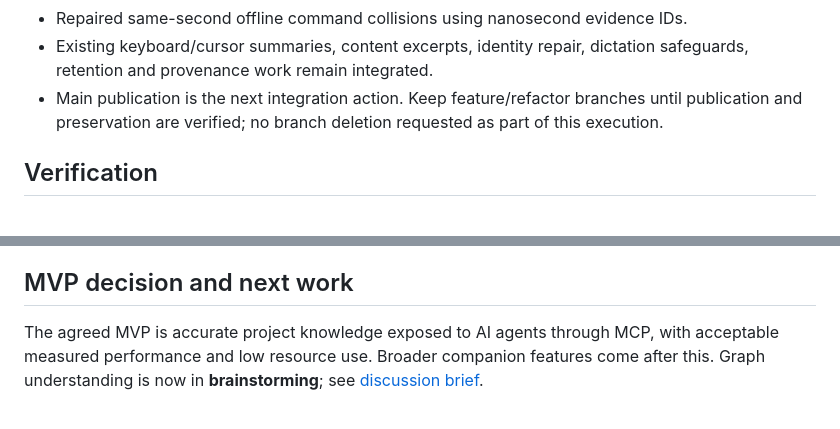
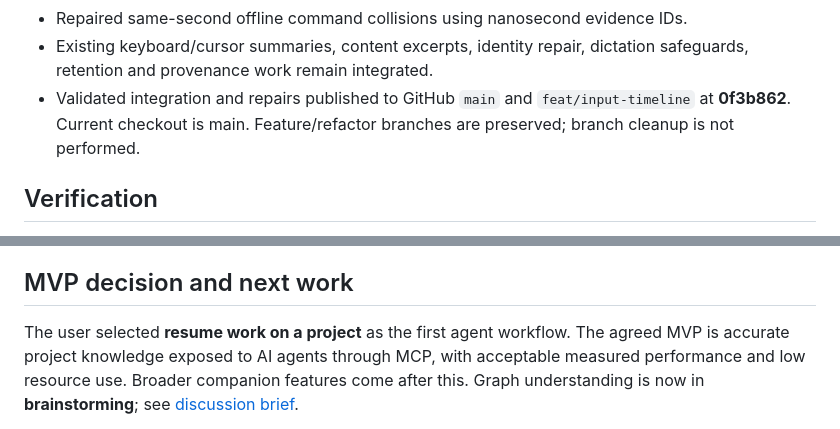
Before and after one commit to adityakhuntia/LMemM, a Markdown page: context.md, 2 parts joined by grey strips. GitHub-like rendering.

```diff
--- a/context.md
+++ b/context.md
@@ -20,9 +20,9 @@ Updated 2026-10-07, America/New_York. Historical context and handover are in
 - Repaired same-second offline command collisions using nanosecond evidence IDs.
 - Existing keyboard/cursor summaries, content excerpts, identity repair,
   dictation safeguards, retention and provenance work remain integrated.
-- Main publication is the next integration action. Keep feature/refactor branches
-  until publication and preservation are verified; no branch deletion requested
-  as part of this execution.
+- Validated integration and repairs published to GitHub `main` and
+  `feat/input-timeline` at **0f3b862**. Current checkout is main. Feature/refactor
+  branches are preserved; branch cleanup is not performed.
 
 ## Verification
 
@@ -55,6 +55,7 @@ Updated 2026-10-07, America/New_York. Historical context and handover are in
 
 ## MVP decision and next work
 
+The user selected **resume work on a project** as the first agent workflow.
 The agreed MVP is accurate project knowledge exposed to AI agents through MCP,
 with acceptable measured performance and low resource use. Broader companion
 features come after this. Graph understanding is now in **brainstorming**;
```
Also changed, not shown: docs/knowledge-graph-discussion.md (+4 -2 lines).
